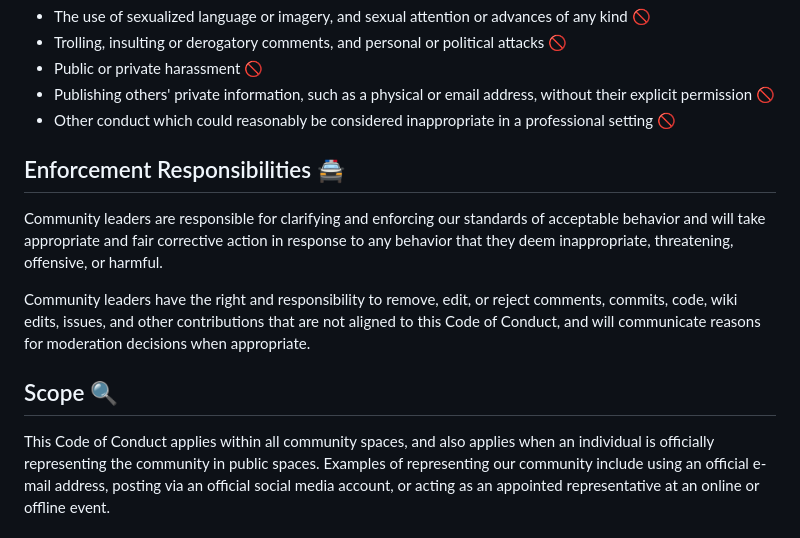
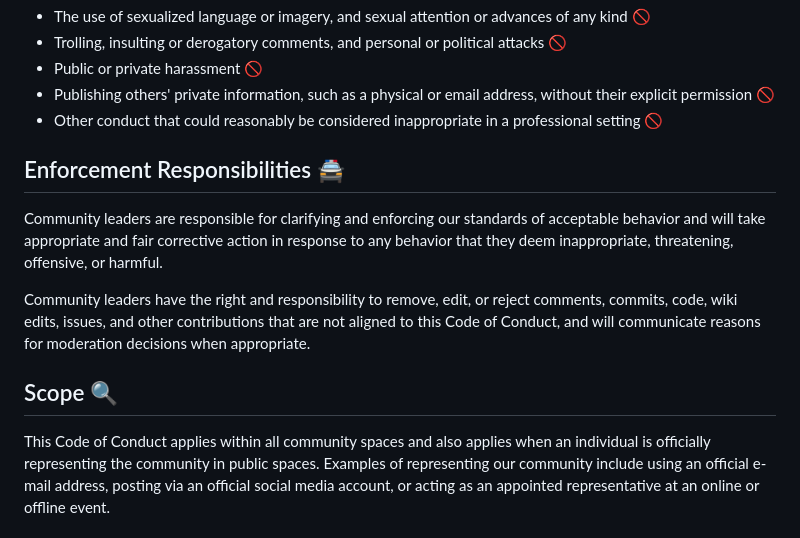
Before and after one commit to Cyclenerd/static_status, a Markdown page: CODE_OF_CONDUCT.md, the part around the change. GitHub-like rendering.

Commit message:
Update CODE_OF_CONDUCT.md
Fixed minor typo

```diff
--- a/CODE_OF_CONDUCT.md
+++ b/CODE_OF_CONDUCT.md
@@ -33,7 +33,7 @@ Examples of unacceptable behavior include:
 * Public or private harassment 🚫
 * Publishing others' private information, such as a physical or email
   address, without their explicit permission 🚫
-* Other conduct which could reasonably be considered inappropriate in a
+* Other conduct that could reasonably be considered inappropriate in a
   professional setting 🚫
 
 ## Enforcement Responsibilities 🚔
@@ -50,7 +50,7 @@ decisions when appropriate.
 
 ## Scope 🔍
 
-This Code of Conduct applies within all community spaces, and also applies when
+This Code of Conduct applies within all community spaces and also applies when
 an individual is officially representing the community in public spaces.
 Examples of representing our community include using an official e-mail address,
 posting via an official social media account, or acting as an appointed
```
